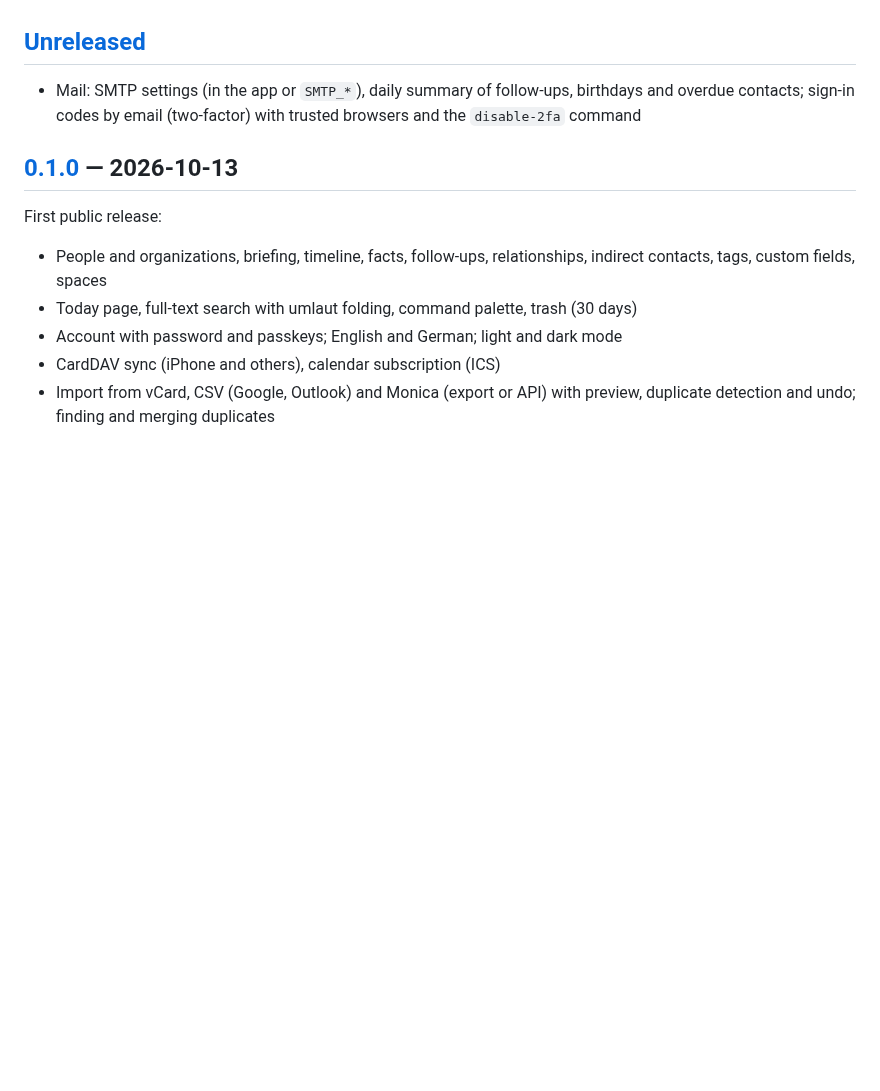
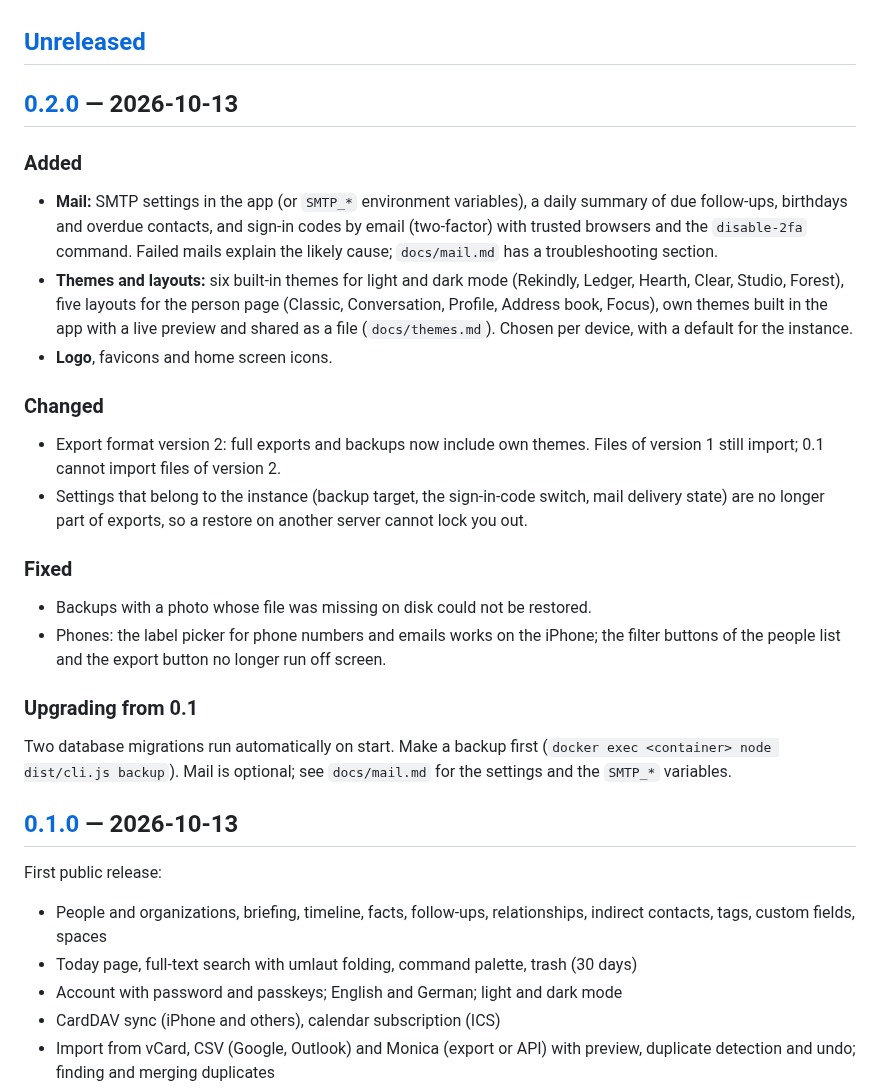
Before and after one commit to dddanny79/rekindly, a Markdown page: CHANGELOG.md, the part around one of its changes. Rendered like a GitHub page; blank space fills up the shorter version.

Commit message:
chore(release): v0.2.0 (#6)
Version 0.2.0, changelog with upgrade notes, new README screenshots
(with the logo) and one of the appearance settings.

Co-authored-by: Claude Opus 5.5 <noreply@anthropic.com>

```diff
--- a/CHANGELOG.md
+++ b/CHANGELOG.md
@@ -6,9 +6,40 @@ breaking changes (always with a migration path for your data).
 
 ## [Unreleased]
 
-- Mail: SMTP settings (in the app or `SMTP_*`), daily summary of follow-ups,
-  birthdays and overdue contacts; sign-in codes by email (two-factor) with trusted
-  browsers and the `disable-2fa` command
+## [0.2.0] — 2026-10-13
+
+### Added
+
+- **Mail:** SMTP settings in the app (or `SMTP_*` environment variables), a daily
+  summary of due follow-ups, birthdays and overdue contacts, and sign-in codes by
+  email (two-factor) with trusted browsers and the `disable-2fa` command. Failed
+  mails explain the likely cause; `docs/mail.md` has a troubleshooting section.
+- **Themes and layouts:** six built-in themes for light and dark mode (Rekindly,
+  Ledger, Hearth, Clear, Studio, Forest), five layouts for the person page
+  (Classic, Conversation, Profile, Address book, Focus), own themes built in the app
+  with a live preview and shared as a file (`docs/themes.md`). Chosen per device,
+  with a default for the instance.
+- **Logo**, favicons and home screen icons.
+
+### Changed
+
+- Export format version 2: full exports and backups now include own themes. Files
+  of version 1 still import; 0.1 cannot import files of version 2.
+- Settings that belong to the instance (backup target, the sign-in-code switch, mail
+  delivery state) are no longer part of exports, so a restore on another server
+  cannot lock you out.
+
+### Fixed
+
+- Backups with a photo whose file was missing on disk could not be restored.
+- Phones: the label picker for phone numbers and emails works on the iPhone; the
+  filter buttons of the people list and the export button no longer run off screen.
+
+### Upgrading from 0.1
+
+Two database migrations run automatically on start. Make a backup first
+(`docker exec <container> node dist/cli.js backup`). Mail is optional; see
+`docs/mail.md` for the settings and the `SMTP_*` variables.
 
 ## [0.1.0] — 2026-10-13
 
```
Also changed, not shown: other parts of CHANGELOG.md (+2 -1 lines), README.md (+2 -0 lines), docs/screenshots/appearance.png (added), docs/screenshots/mobile.png, docs/screenshots/person.png, docs/screenshots/search.png, docs/screenshots/today.png, 4 other files.
